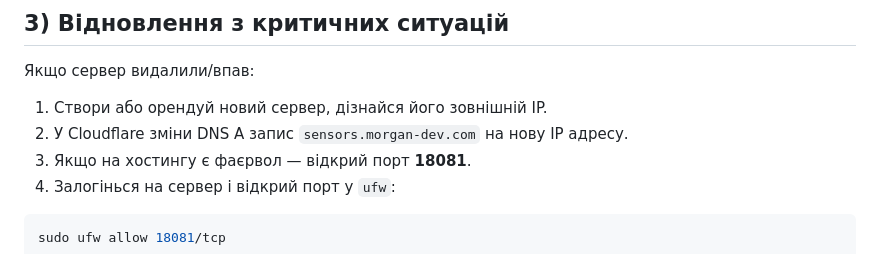
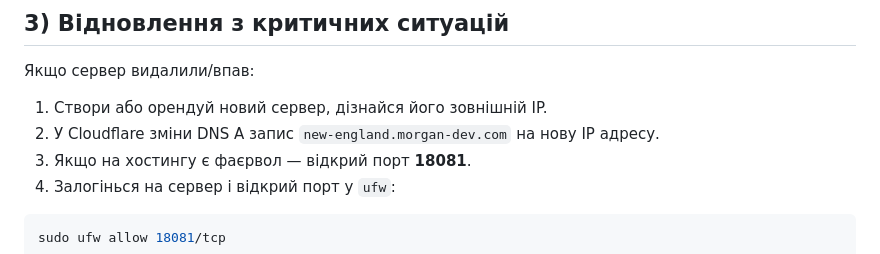
Before and after one commit to samuel-edmund-morgan/powerbot, a Markdown page: README.md, the part around the change. Drawn GitHub-style.

Commit message:
New guide

````diff
--- a/README.md
+++ b/README.md
@@ -83,7 +83,7 @@ sqlite3 state.db ".backup 'state.db.$(date +%F_%H-%M-%S).bak'"
 
 Якщо сервер видалили/впав:
 1) Створи або орендуй новий сервер, дізнайся його зовнішній IP.
-2) У Cloudflare зміни DNS A запис `sensors.morgan-dev.com` на нову IP адресу.
+2) У Cloudflare зміни DNS A запис `new-england.morgan-dev.com` на нову IP адресу.
 3) Якщо на хостингу є фаєрвол — відкрий порт **18081**.
 4) Залогінься на сервер і відкрий порт у `ufw`:
 ```bash
````
